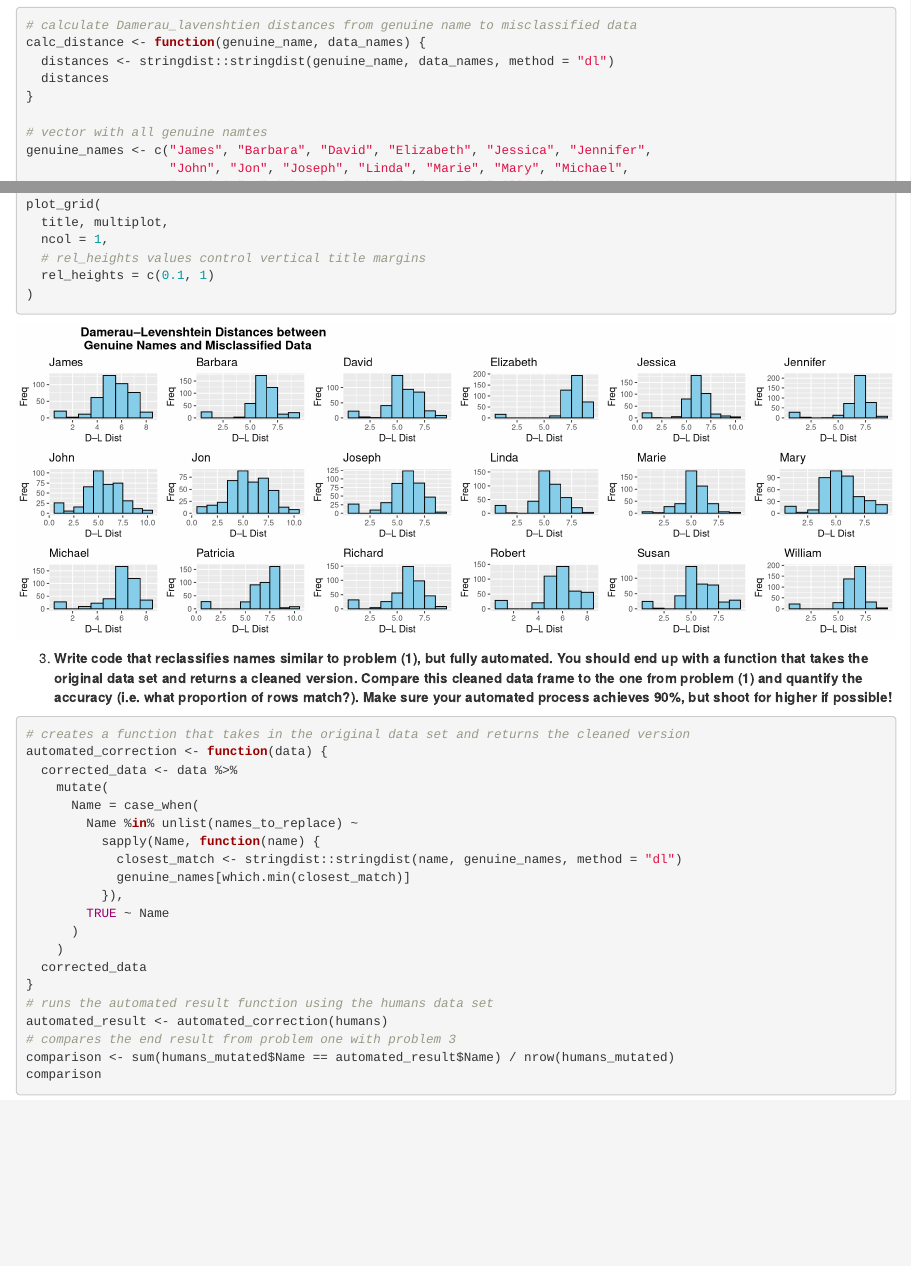
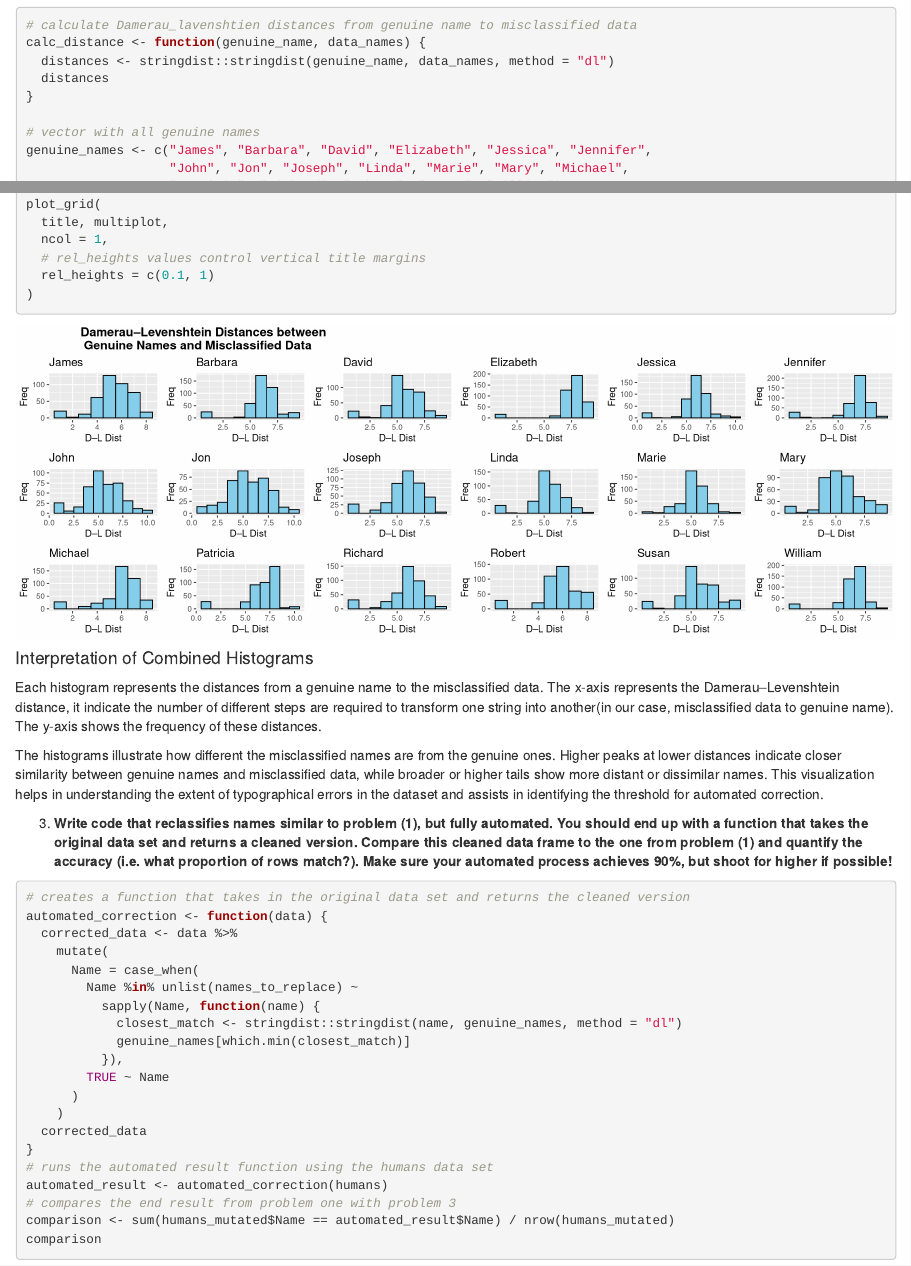
Before and after one commit to tduenas1/cherryblossoms, an R Markdown document (RLab4_CB.Rmd): the page in a window 1100 px wide, from 10700 px down, and a second part further down, joined at a grey line. Rendered offline with R 4.5, knitr and Pandoc, with nearby package versions; drawn as R Markdown's standard HTML page in place of the format the file asks for.

Commit message:
Update RLab4_CB.Rmd
Misspelled Names: Added interpretation to part 2

````diff
--- a/RLab4_CB.Rmd
+++ b/RLab4_CB.Rmd
@@ -437,7 +437,7 @@ calc_distance <- function(genuine_name, data_names) {
   distances
 }
 
-# vector with all genuine namtes
+# vector with all genuine names
 genuine_names <- c("James", "Barbara", "David", "Elizabeth", "Jessica", "Jennifer",
                    "John", "Jon", "Joseph", "Linda", "Marie", "Mary", "Michael",
                    "Patricia", "Richard", "Robert", "Susan", "William")
@@ -479,6 +479,12 @@ plot_grid(
 )
 
 ```
+#### Interpretation of Combined Histograms
+
+Each histogram represents the distances from a genuine name to the misclassified data. The x-axis represents the Damerau–Levenshtein distance, it indicate the number of different steps are required to transform one string into another(in our case, misclassified data to genuine name). The y-axis shows the frequency of these distances.
+
+The histograms illustrate how different the misclassified names are from the genuine ones. Higher peaks at lower distances indicate closer similarity between genuine names and misclassified data, while broader or higher tails show more distant or dissimilar names. This visualization helps in understanding the extent of typographical errors in the dataset and assists in identifying the threshold for automated correction.
+
 
 3)  **Write code that reclassifies names similar to problem (1), but fully automated. You should end up with a function that takes the original data set and returns a cleaned version. Compare this cleaned data frame to the one from problem (1) and quantify the accuracy (i.e. what proportion of rows match?). Make sure your automated process achieves 90%, but shoot for higher if possible!**
 
````
